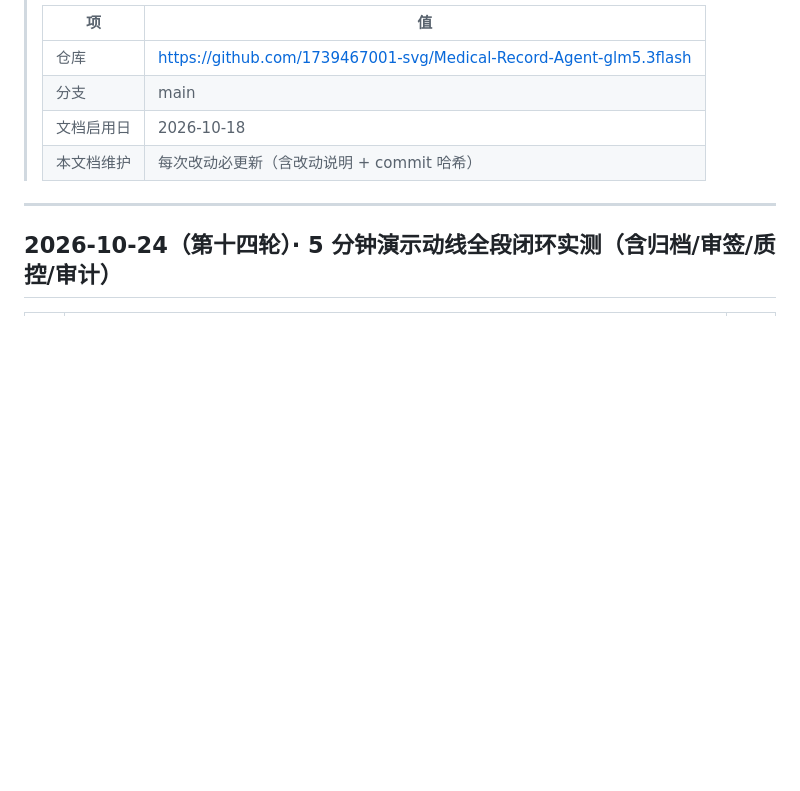
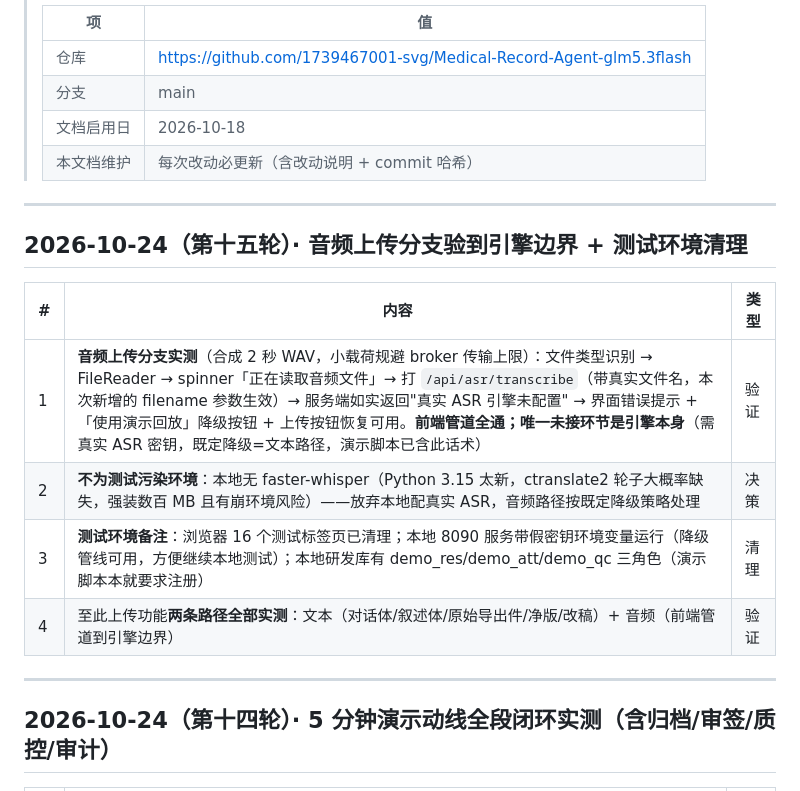
Before and after one commit to 1739467001-svg/Medical-Record-Agent-glm5.3flash, a Markdown page: docs/开发日志.md, the part around the change. Rendered like a GitHub page; blank space fills up the shorter version.

Commit message:
docs(验证): 音频上传分支验到引擎边界——上传功能两条路径全部实测
合成 WAV 走音频分支：类型识别→FileReader→spinner→打 transcribe
（带真实文件名）→服务端如实报"引擎未配置"→错误提示+演示回放
降级+按钮恢复。前端管道全通，引擎本身需真实 ASR 密钥，按既定
降级策略（文本路径）处理——不为测试给 Python 3.15 强装
faster-whisper。开发日志第十五轮。

```diff
--- a/docs/开发日志.md
+++ b/docs/开发日志.md
@@ -10,6 +10,17 @@
 > | 分支 | main |
 > | 文档启用日 | 2026-10-18 |
 > | 本文档维护 | 每次改动必更新（含改动说明 + commit 哈希） |
+
+---
+
+## 2026-10-24（第十五轮）· 音频上传分支验到引擎边界 + 测试环境清理
+
+| # | 内容 | 类型 |
+|---|---|---|
+| 1 | **音频上传分支实测**（合成 2 秒 WAV，小载荷规避 broker 传输上限）：文件类型识别 → FileReader → spinner「正在读取音频文件」→ 打 `/api/asr/transcribe`（带真实文件名，本次新增的 filename 参数生效）→ 服务端如实返回"真实 ASR 引擎未配置" → 界面错误提示 + 「使用演示回放」降级按钮 + 上传按钮恢复可用。**前端管道全通；唯一未接环节是引擎本身**（需真实 ASR 密钥，既定降级=文本路径，演示脚本已含此话术） | 验证 |
+| 2 | **不为测试污染环境**：本地无 faster-whisper（Python 3.15 太新，ctranslate2 轮子大概率缺失，强装数百 MB 且有崩环境风险）——放弃本地配真实 ASR，音频路径按既定降级策略处理 | 决策 |
+| 3 | **测试环境备注**：浏览器 16 个测试标签页已清理；本地 8090 服务带假密钥环境变量运行（降级管线可用，方便继续本地测试）；本地研发库有 demo_res/demo_att/demo_qc 三角色（演示脚本本就要求注册） | 清理 |
+| 4 | 至此上传功能**两条路径全部实测**：文本（对话体/叙述体/原始导出件/净版/改稿）+ 音频（前端管道到引擎边界） | 验证 |
 
 ---
 
```
